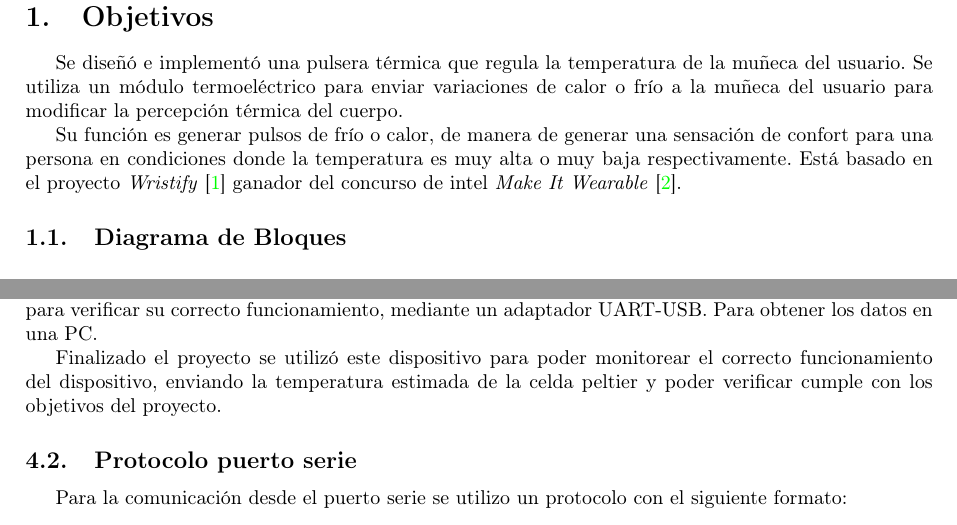
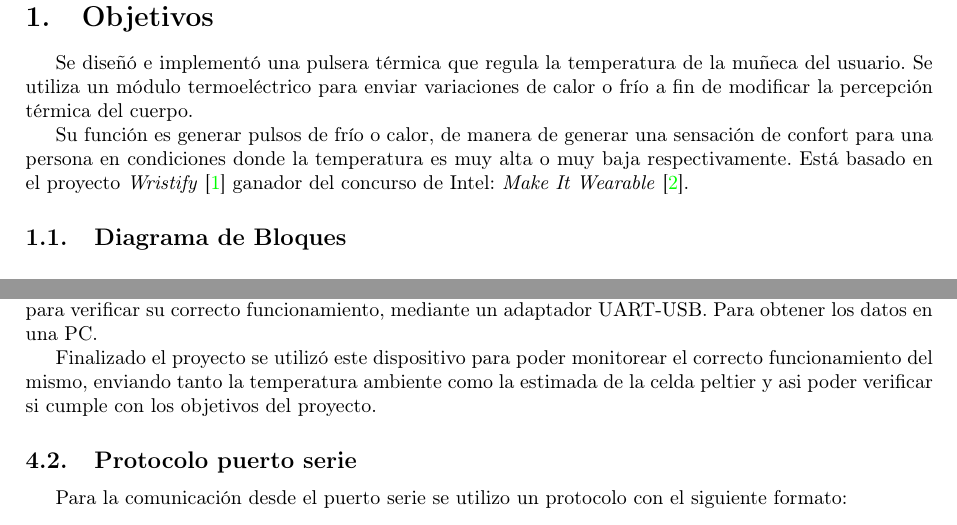
Before and after one commit to mfvazquez/PulseraTermicaAVR, a LaTeX document (Informe/Informe.tex): two parts of pages 3 and 11 of 28, joined at a grey line, cut so that both start at the same text. Compiled offline with pdfLaTeX.

Commit message:
Cambio un par de boludeces del informe

```diff
--- a/Informe/Informe.tex
+++ b/Informe/Informe.tex
@@ -188,13 +188,13 @@ Firma profesor&\hspace{2cm} \\
 \section{Objetivos}
 Se diseñó e implementó una pulsera térmica que regula la temperatura
 de la muñeca del usuario. Se utiliza un módulo termoeléctrico para enviar
-variaciones de calor o frío a la muñeca del usuario para modificar
+variaciones de calor o frío a fin de modificar
 la percepción térmica del cuerpo.
 
 Su función es generar pulsos de frío o calor, de manera de generar una sensación de
 confort para una persona en condiciones donde la temperatura es muy alta
 o muy baja respectivamente.
-Está basado en el proyecto \emph{Wristify} \cite{embrlabs} ganador del concurso de intel
+Está basado en el proyecto \emph{Wristify} \cite{embrlabs} ganador del concurso de Intel:
 \emph{Make It Wearable} \cite{Make It Wearable}.
 
 \subsection{Diagrama de Bloques}
@@ -495,8 +495,8 @@ por el microcontrolador, para verificar su correcto funcionamiento, mediante
 un adaptador UART-USB. Para obtener los datos en una PC.
 
 Finalizado el proyecto se utilizó este dispositivo para poder monitorear
-el correcto funcionamiento del dispositivo, enviando la temperatura
-estimada de la celda peltier y poder verificar cumple con los objetivos del proyecto.
+el correcto funcionamiento del mismo, enviando tanto la temperatura
+ambiente como la estimada de la celda peltier y asi poder verificar si cumple con los objetivos del proyecto.
 
 \subsection{Protocolo puerto serie}
 Para la comunicación desde el puerto serie se utilizo un protocolo con el siguiente formato:
```
Also changed, not shown: Informe/Informe.pdf, Informe/Informe.tex (2 more changed lines).
